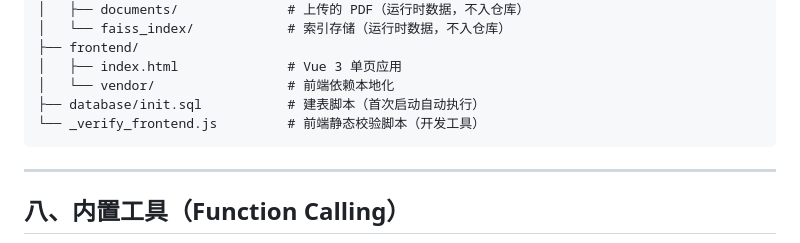
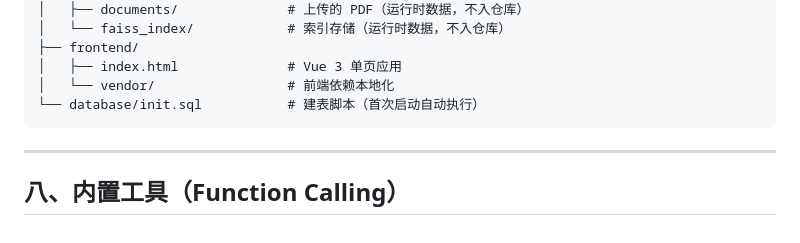
Before and after one commit to hjhgfgh/agent, a Markdown page: README.md, the part around the change. GitHub-like rendering.

Commit message:
docs: drop stale _verify_frontend.js entry from README

````diff
--- a/README.md
+++ b/README.md
@@ -216,8 +216,7 @@ ai-tech-doc-assistant/
 ├── frontend/
 │   ├── index.html              # Vue 3 单页应用
 │   └── vendor/                 # 前端依赖本地化
-├── database/init.sql           # 建表脚本（首次启动自动执行）
-└── _verify_frontend.js         # 前端静态校验脚本（开发工具）
+└── database/init.sql           # 建表脚本（首次启动自动执行）
 ```
 
 ---
````
